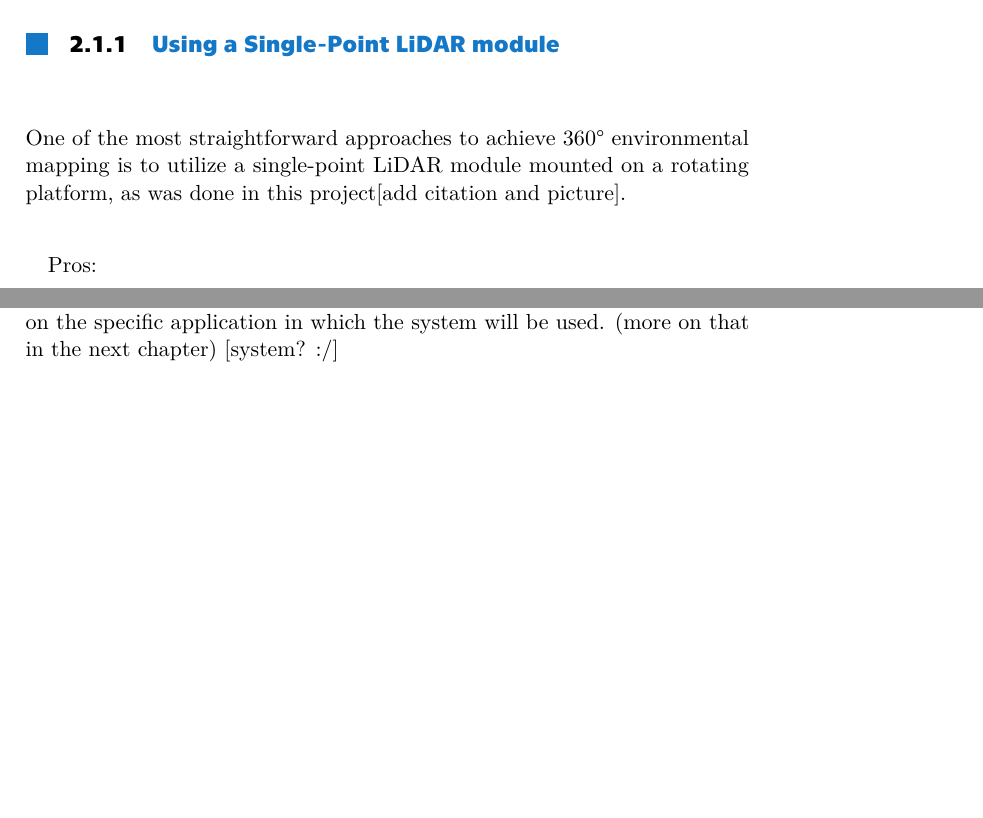
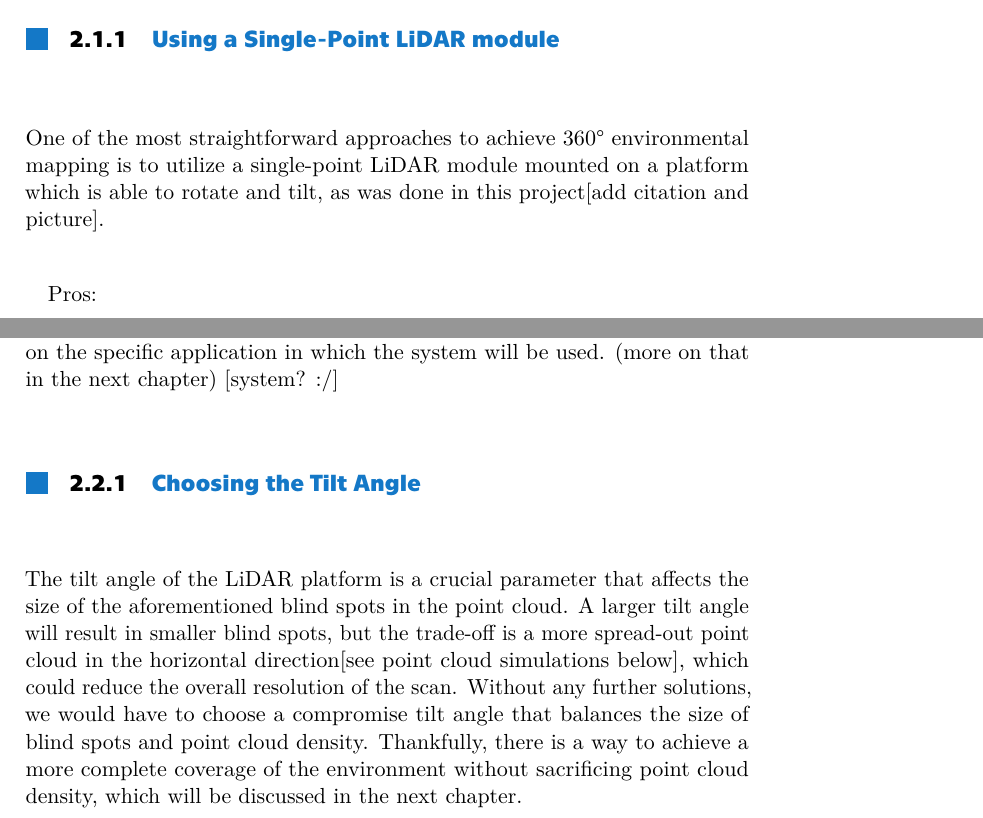
Before and after one commit to DarqSh/bap-novosad, a LaTeX thesis (psani_miniproject/miniproject/main.tex, which reads psani_miniproject/miniproject/design/design.tex): two parts of pages 13 and 16 of 17, joined at a grey line, cut so that both start at the same text, the shorter picture padded with empty space. The pictures show the PDF file psani_miniproject/miniproject/main.pdf that the author committed with the source.

Commit message:
Add 'Choosing the tilt angle' subsection to 'Design' section

```diff
--- a/psani_miniproject/miniproject/design/design.tex
+++ b/psani_miniproject/miniproject/design/design.tex
@@ -2,7 +2,7 @@ This chapter will firstly go over the existing DIY solutions for 360° LiDAR pla
 \section{Existing DIY Solutions for Environmental Mapping}
 \subsection{Using a Single-Point \gls{lidar} module}
 
-One of the most straightforward approaches to achieve 360° environmental mapping is to utilize a single-point \gls{lidar} module mounted on a rotating platform, as was done in this project[add citation and picture].
+One of the most straightforward approaches to achieve 360° environmental mapping is to utilize a single-point \gls{lidar} module mounted on a platform which is able to rotate and tilt, as was done in this project[add citation and picture].
 
 Pros:
 \begin{itemize}
@@ -57,3 +57,8 @@ This design leverages the advantages of 2D \gls{lidar} sensors, such as fast dat
 \end{itemize}
 The main drawback of this design is the existence of "blind spots" in the point cloud, which are areas that the \gls{lidar} cannot scan due to the tilt angle.
 However, this issue can be mitigated by carefully selecting the tilt angle based on the specific application in which the system will be used. (more on that in the next chapter) [system? :/]
+\subsection{Choosing the Tilt Angle}
+The tilt angle of the \gls{lidar} platform is a crucial parameter that affects the size of the aforementioned blind spots in the point cloud.
+A larger tilt angle will result in smaller blind spots, but the trade-off is a more spread-out point cloud in the horizontal direction[see point cloud simulations below], which could reduce the overall resolution of the scan.
+Without any further solutions, we would have to choose a compromise tilt angle that balances the size of blind spots and point cloud density.
+Thankfully, there is a way to achieve a more complete coverage of the environment without sacrificing point cloud density, which will be discussed in the next chapter.
```
Also changed, not shown: psani_miniproject/miniproject/main.pdf, 1 other file.
